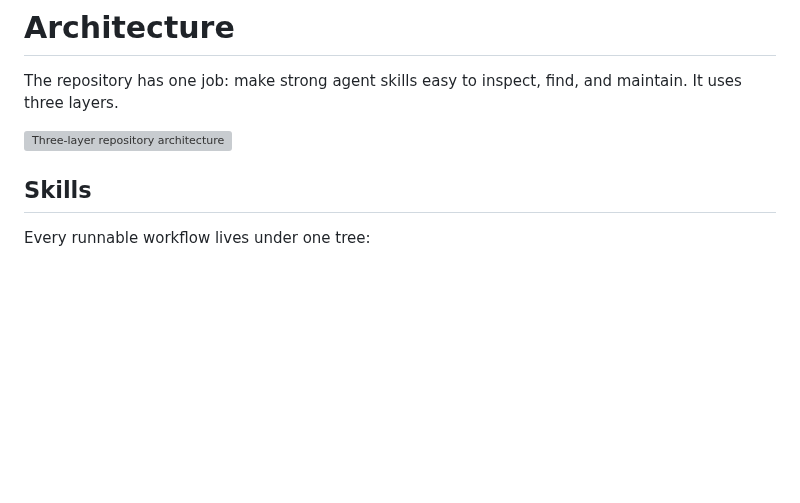
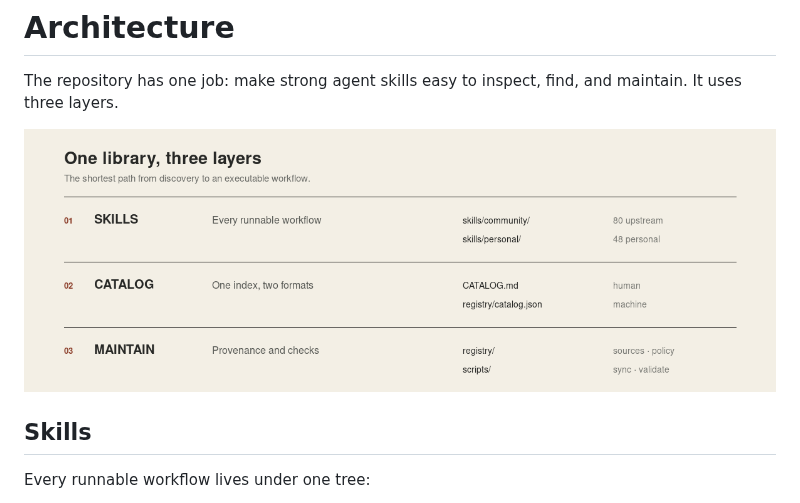
Before and after one commit to mannyandrs45/agentic-skill-library, a Markdown page: docs/ARCHITECTURE.md, the part around the change. Drawn GitHub-style; pictures changed too: assets/architecture.png (added); blank space fills up the shorter version; grey boxes are pictures that could not be loaded.

```diff
--- a/docs/ARCHITECTURE.md
+++ b/docs/ARCHITECTURE.md
@@ -2,7 +2,7 @@
 
 The repository has one job: make strong agent skills easy to inspect, find, and maintain. It uses three layers.
 
-![Three-layer repository architecture](../assets/architecture.svg)
+![Three-layer repository architecture](../assets/architecture.png)
 
 ## Skills
 
```
Also changed, not shown: README.md (+3 -3 lines), assets/collection-mix.png (added), assets/hero.png (added), 3 other files.
